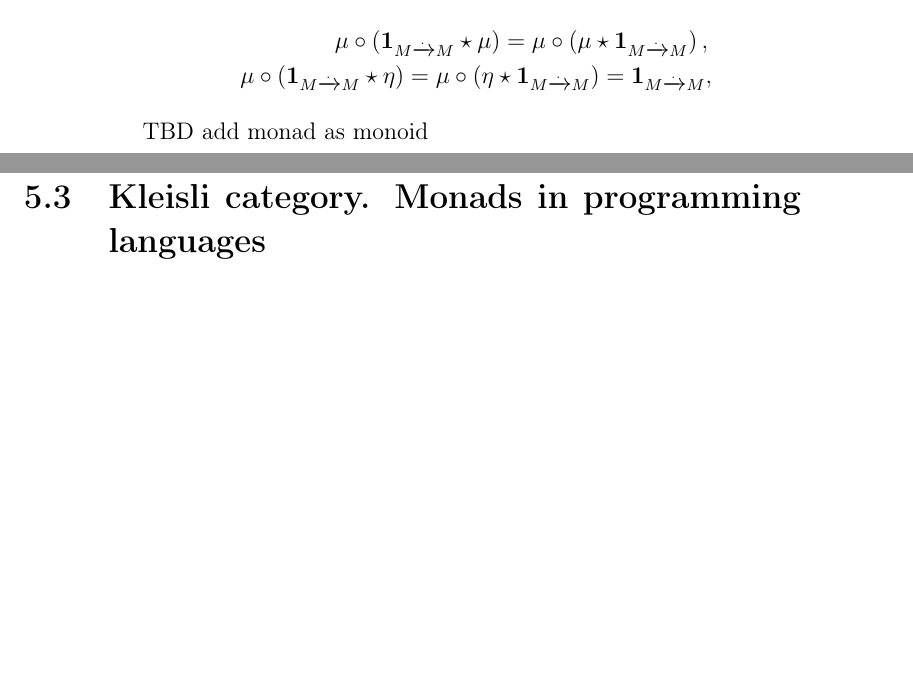
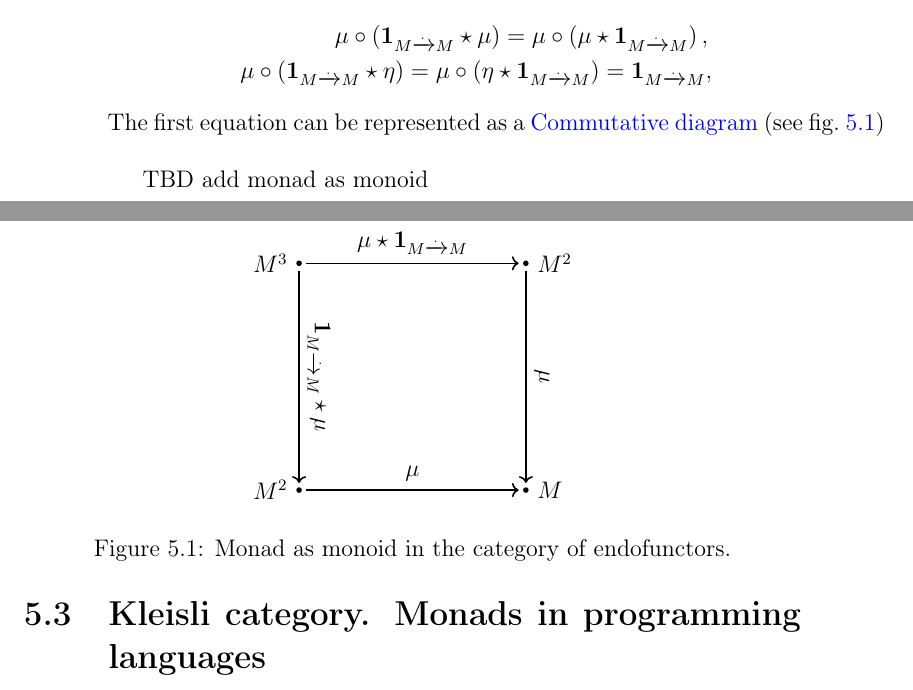
Before and after one commit to ivanmurashko/articles, a LaTeX book (cattheory/cattheory.tex, which reads cattheory/monads.tex): two parts of pages 50 and 51 of 62, joined at a grey line, cut so that both start at the same text, the shorter picture padded with empty space. Compiled offline with pdfLaTeX; a missing bibliography style is replaced by a similar one.

Commit message:
cattheory: monads

```diff
--- a/cattheory/monads.tex
+++ b/cattheory/monads.tex
@@ -112,6 +112,34 @@ all rewrite it with \eqref{eq:lw} and \eqref{eq:rw} as follows
   \mu \circ \left( \eta \star \idnt{M} \right) = \idnt{M},
   \nonumber
 \end{eqnarray}
+The first equation can be represented as a
+\mynameref{def:commutative_diagram} (see \cref{fig:monad_monoid1})
+\begin{figure}
+  \centering
+  \begin{tikzpicture}[ele/.style={fill=black,circle,minimum
+        width=.8pt,inner sep=1pt},every fit/.style={ellipse,draw,inner
+        sep=-2pt}]
+
+    % the texts
+
+    \node[ele,label=left:$M^3$] (m3) at (0,4) {};
+    \node[ele,label=left:$M^2$] (m21) at (0,0) {};
+    \node[ele,label=right:$M^2$] (m22) at (4,4) {};
+    \node[ele,label=right:$M$] (m) at (4,0) {};
+
+    \draw[->,thick,shorten <=2pt,shorten >=2pt] (m3) to
+    node[sloped,above]{$\idnt{M} \star \mu$} (m21);
+    \draw[->,thick,shorten <=2pt,shorten >=2] (m3) to
+    node[sloped,above]{$\mu \star \idnt{M}$} (m22);
+    \draw[->,thick,shorten <=2pt,shorten >=2] (m21) to
+    node[sloped,above]{$\mu$} (m);
+    \draw[->,thick,shorten <=2pt,shorten >=2] (m22) to
+    node[sloped,above]{$\mu$} (m);
+  \end{tikzpicture}
+  \caption{Monad as monoid in the category of endofunctors.}
+  \label{fig:monad_monoid1}
+\end{figure}
+
 
 TBD add monad as monoid
 
```
Also changed, not shown: cattheory/cattheory.pdf.
